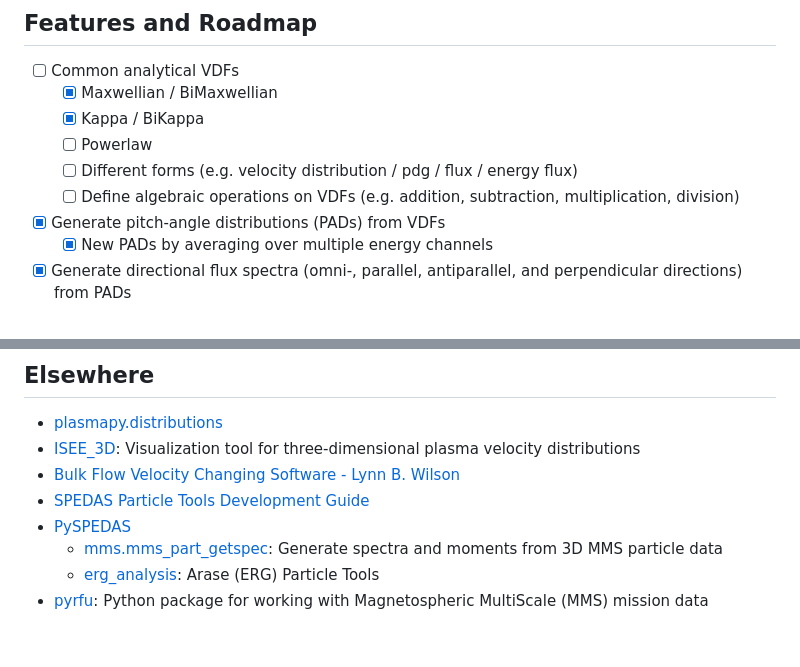
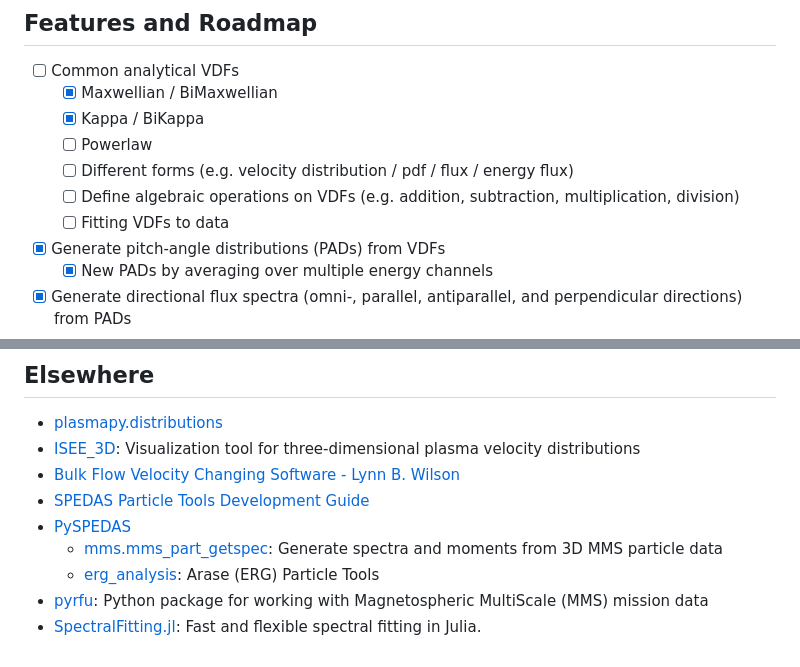
Before and after one commit to JuliaSpacePhysics/VelocityDistributionFunctions.jl, a Markdown page: README.md, 2 parts joined by grey strips. Drawn GitHub-style.

Commit message:
docs: update README

```diff
--- a/README.md
+++ b/README.md
@@ -21,8 +21,9 @@ Some functions provided here are intended to be used as building blocks for miss
     - [x] Maxwellian / BiMaxwellian
     - [x] Kappa / BiKappa
     - [ ] Powerlaw
-    - [ ] Different forms (e.g. velocity distribution / pdg / flux / energy flux)
+    - [ ] Different forms (e.g. velocity distribution / pdf / flux / energy flux)
     - [ ] Define algebraic operations on VDFs (e.g. addition, subtraction, multiplication, division)
+    - [ ] Fitting VDFs to data
 - [x] Generate pitch-angle distributions (PADs) from VDFs
     - [x] New PADs by averaging over multiple energy channels
 - [x] Generate directional flux spectra (omni-, parallel, antiparallel, and perpendicular directions) from PADs
@@ -43,3 +44,4 @@ Some functions provided here are intended to be used as building blocks for miss
     - [mms.mms_part_getspec](https://pyspedas.readthedocs.io/en/latest/mms_analysis.html#pyspedas.projects.mms.mms_part_getspec): Generate spectra and moments from 3D MMS particle data
     - [erg_analysis](https://pyspedas.readthedocs.io/en/latest/erg_analysis.html): Arase (ERG) Particle Tools
 - [pyrfu](https://pyrfu.readthedocs.io/en/latest/index.html): Python package for working with Magnetospheric MultiScale (MMS) mission data
+- [SpectralFitting.jl](https://juliaastro.org/SpectralFitting/stable/): Fast and flexible spectral fitting in Julia.
```
